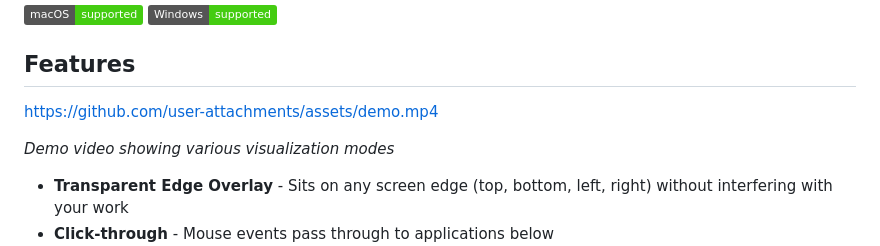
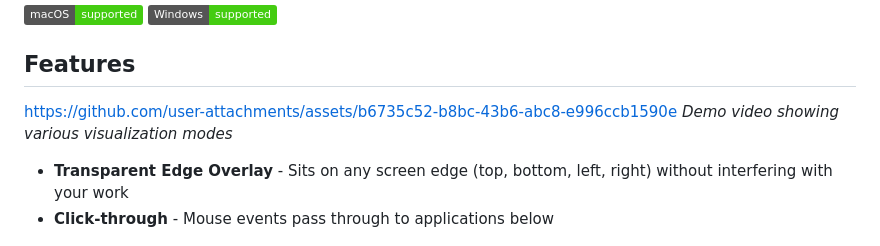
Before and after one commit to marshmansf/audio-edge-effects, a Markdown page: README.md, the part around the change. Drawn GitHub-style; badges without logos.

```diff
--- a/README.md
+++ b/README.md
@@ -7,8 +7,7 @@ A real-time audio visualizer that displays as a transparent edge overlay on your
 
 ## Features
 
-https://github.com/user-attachments/assets/demo.mp4
-
+https://github.com/user-attachments/assets/b6735c52-b8bc-43b6-abc8-e996ccb1590e
 *Demo video showing various visualization modes*
 
 - **Transparent Edge Overlay** - Sits on any screen edge (top, bottom, left, right) without interfering with your work
```
